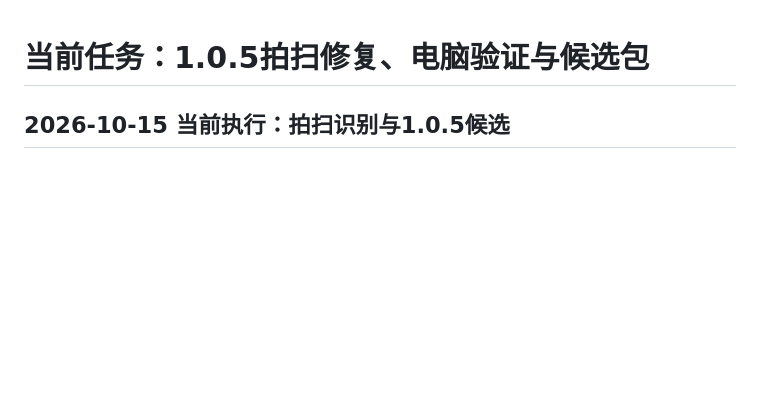
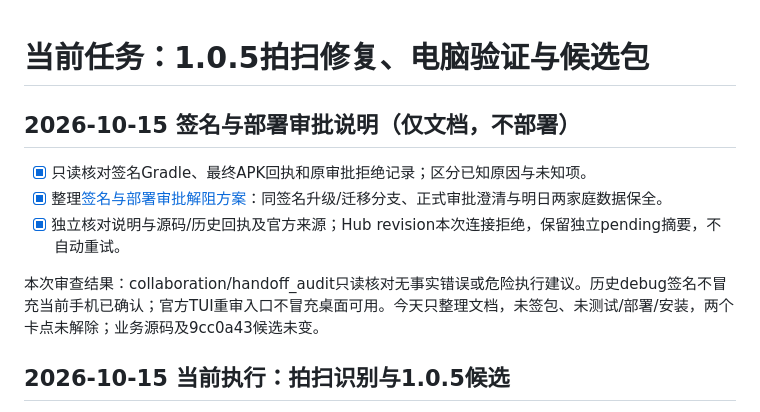
Before and after one commit to Jovifei/Medcial-box, a Markdown page: tasks/todo.md, the part around the change. Rendered like a GitHub page; blank space fills up the shorter version.

```diff
--- a/tasks/todo.md
+++ b/tasks/todo.md
@@ -1,4 +1,11 @@
 # 当前任务：1.0.5拍扫修复、电脑验证与候选包
+
+## 2026-10-15 签名与部署审批说明（仅文档，不部署）
+- [x] 只读核对签名Gradle、最终APK回执和原审批拒绝记录；区分已知原因与未知项。
+- [x] 整理[签名与部署审批解阻方案](../docs/operations/32-PLAN-正式签名与部署审批解阻方案-20261015.md)：同签名升级/迁移分支、正式审批澄清与明日两家庭数据保全。
+- [x] 独立核对说明与源码/历史回执及官方来源；Hub revision本次连接拒绝，保留独立pending摘要，不自动重试。
+
+本次审查结果：collaboration/handoff_audit只读核对无事实错误或危险执行建议。历史debug签名不冒充当前手机已确认；官方TUI重审入口不冒充桌面可用。今天只整理文档，未签包、未测试/部署/安装，两个卡点未解除；业务源码及9cc0a43候选未变。
 
 ## 2026-10-15 当前执行：拍扫识别与1.0.5候选
 - [x] 区分读码成功但资料无匹配与拍照识别失败，核实线上20条本机资料且无外部Key。
```
Also changed, not shown: docs/operations/32-PLAN-正式签名与部署审批解阻方案-20261015.md (added, +70 -0 lines).
